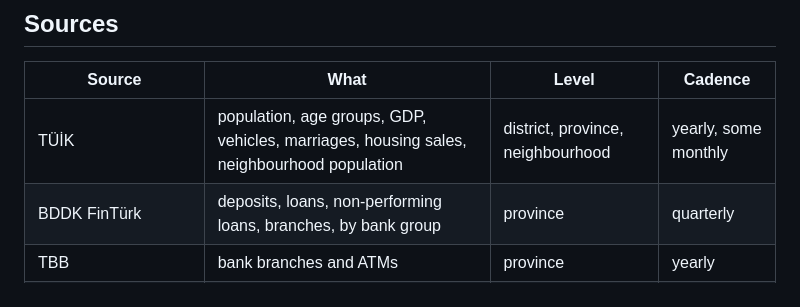
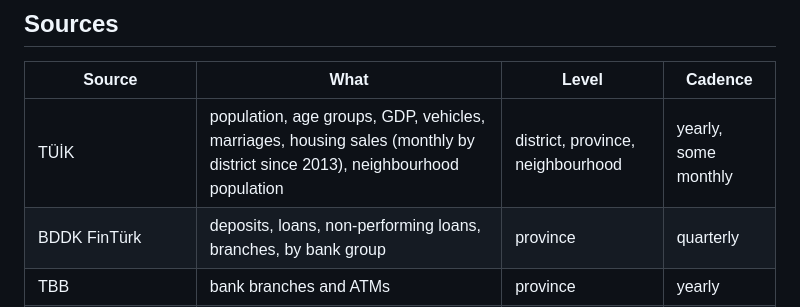
Before and after one commit to Locumetry-Data/locumetry, a Markdown page: README.md, the part around the change. Drawn GitHub-style.

Commit message:
Sources: TÜİK housing sales are monthly by district since 2013

```diff
--- a/README.md
+++ b/README.md
@@ -59,7 +59,7 @@ The methodology is described in full at [locumetry.com/methodology](https://locu
 
 | Source | What | Level | Cadence |
 |---|---|---|---|
-| TÜİK | population, age groups, GDP, vehicles, marriages, housing sales, neighbourhood population | district, province, neighbourhood | yearly, some monthly |
+| TÜİK | population, age groups, GDP, vehicles, marriages, housing sales (monthly by district since 2013), neighbourhood population | district, province, neighbourhood | yearly, some monthly |
 | BDDK FinTürk | deposits, loans, non-performing loans, branches, by bank group | province | quarterly |
 | TBB | bank branches and ATMs | province | yearly |
 | TCMB EVDS | macro series, housing price index, policy rate | national, NUTS2 | daily to monthly |
```
